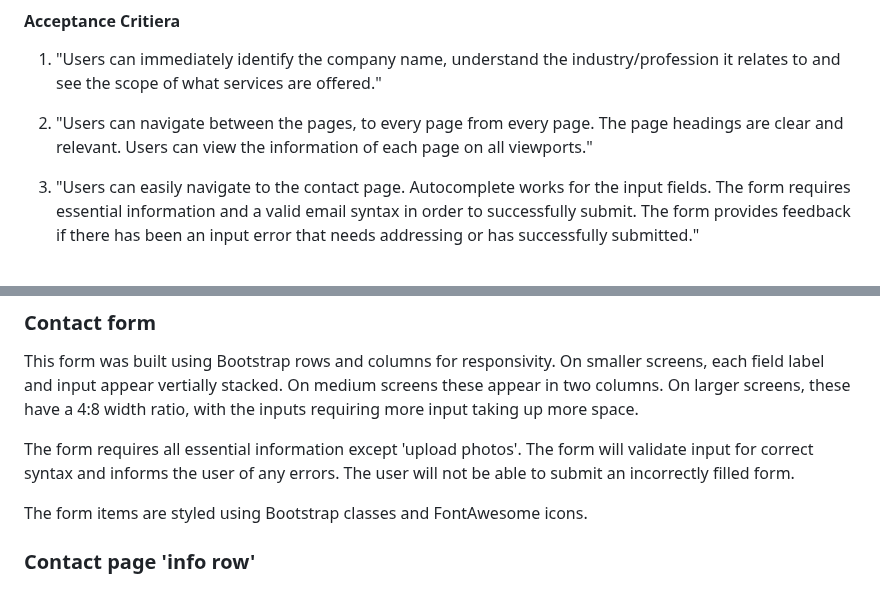
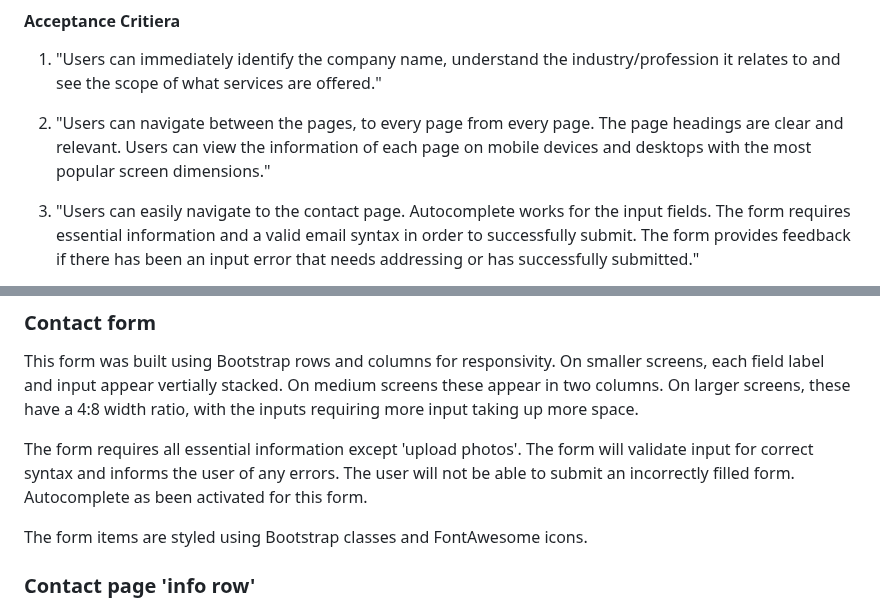
Before and after one commit to LlewBach/aj-builder, a Markdown page: README.md, 2 parts joined by grey strips. GitHub-like rendering.

```diff
--- a/README.md
+++ b/README.md
@@ -90,7 +90,7 @@ Given that in today's age, business is advertised and found via websites, the cr
 
 1) "Users can immediately identify the company name, understand the industry/profession it relates to and see the scope of what services are offered."
 
-2) "Users can navigate between the pages, to every page from every page. The page headings are clear and relevant. Users can view the information of each page on all viewports."
+2) "Users can navigate between the pages, to every page from every page. The page headings are clear and relevant. Users can view the information of each page on mobile devices and desktops with the most popular screen dimensions."
 
 3) "Users can easily navigate to the contact page. Autocomplete works for the input fields. The form requires essential information and a valid email syntax in order to successfully submit. The form provides feedback if there has been an input error that needs addressing or has successfully submitted."
 
@@ -256,7 +256,7 @@ The default carousel transitions caused image flickering due to automatic resizi
 
 This form was built using Bootstrap rows and columns for responsivity. On smaller screens, each field label and input appear vertially stacked. On medium screens these appear in two columns. On larger screens, these have a 4:8 width ratio, with the inputs requiring more input taking up more space.
 
-The form requires all essential information except 'upload photos'. The form will validate input for correct syntax and informs the user of any errors. The user will not be able to submit an incorrectly filled form.
+The form requires all essential information except 'upload photos'. The form will validate input for correct syntax and informs the user of any errors. The user will not be able to submit an incorrectly filled form. Autocomplete as been activated for this form.
 
 The form items are styled using Bootstrap classes and FontAwesome icons.
 
```
Also changed, not shown: other parts of README.md (+58 -36 lines).
